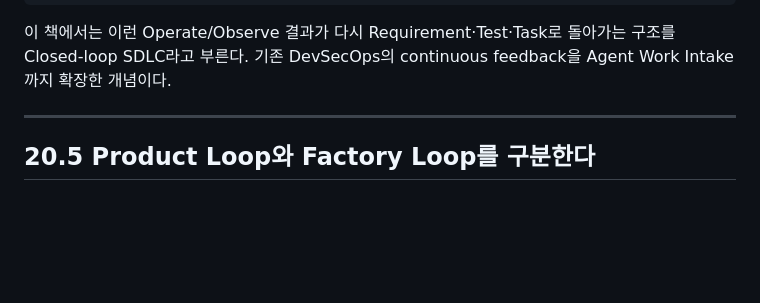
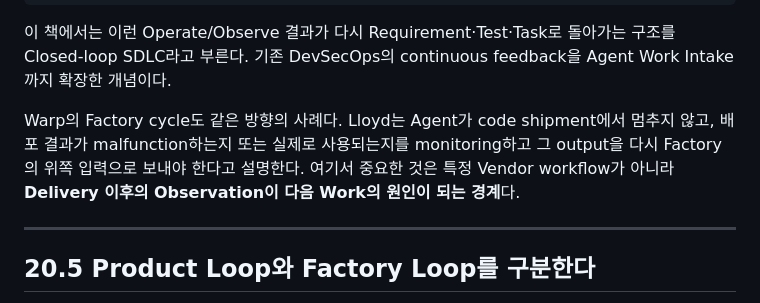
Before and after one commit to dhrod5457/software-factory-book, a Markdown page: chapters/20/draft.md, the part around the change. GitHub-like rendering; blank space fills up the shorter version.

Commit message:
docs: add monitoring feedback case

```diff
--- a/chapters/20/draft.md
+++ b/chapters/20/draft.md
@@ -163,6 +163,8 @@ Repeated Agent Failure
 ~~~
 
 이 책에서는 이런 Operate/Observe 결과가 다시 Requirement·Test·Task로 돌아가는 구조를 Closed-loop SDLC라고 부른다. 기존 DevSecOps의 continuous feedback을 Agent Work Intake까지 확장한 개념이다.
+
+Warp의 Factory cycle도 같은 방향의 사례다. Lloyd는 Agent가 code shipment에서 멈추지 않고, 배포 결과가 malfunction하는지 또는 실제로 사용되는지를 monitoring하고 그 output을 다시 Factory의 위쪽 입력으로 보내야 한다고 설명한다. 여기서 중요한 것은 특정 Vendor workflow가 아니라 **Delivery 이후의 Observation이 다음 Work의 원인이 되는 경계**다.
 
 ---
 
```
